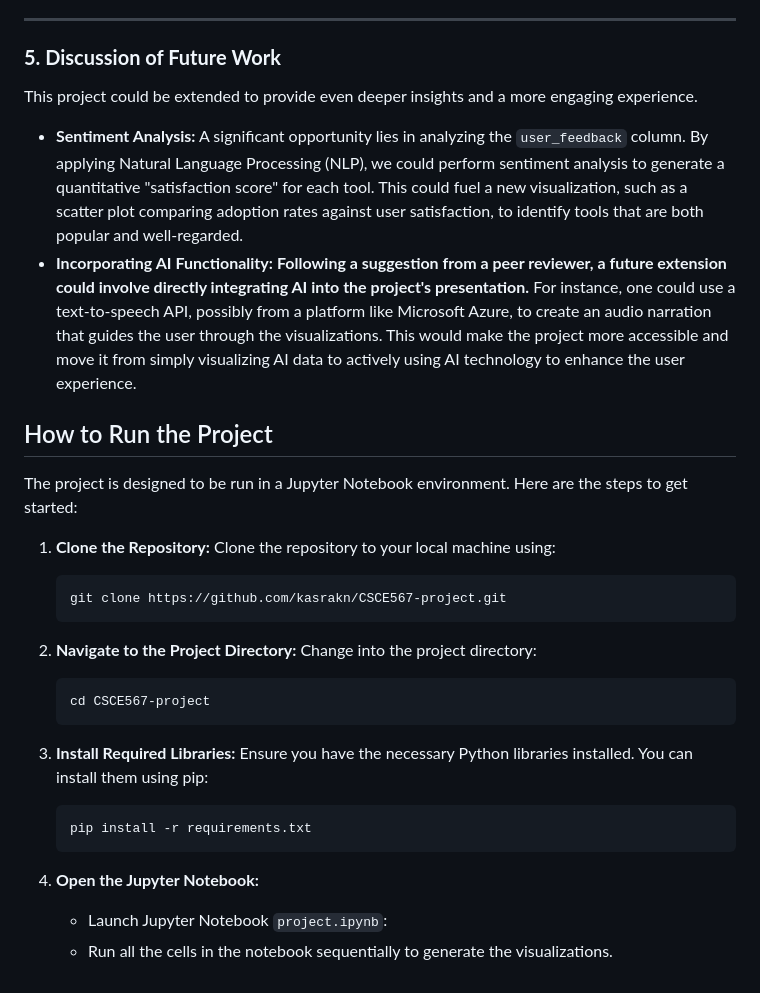
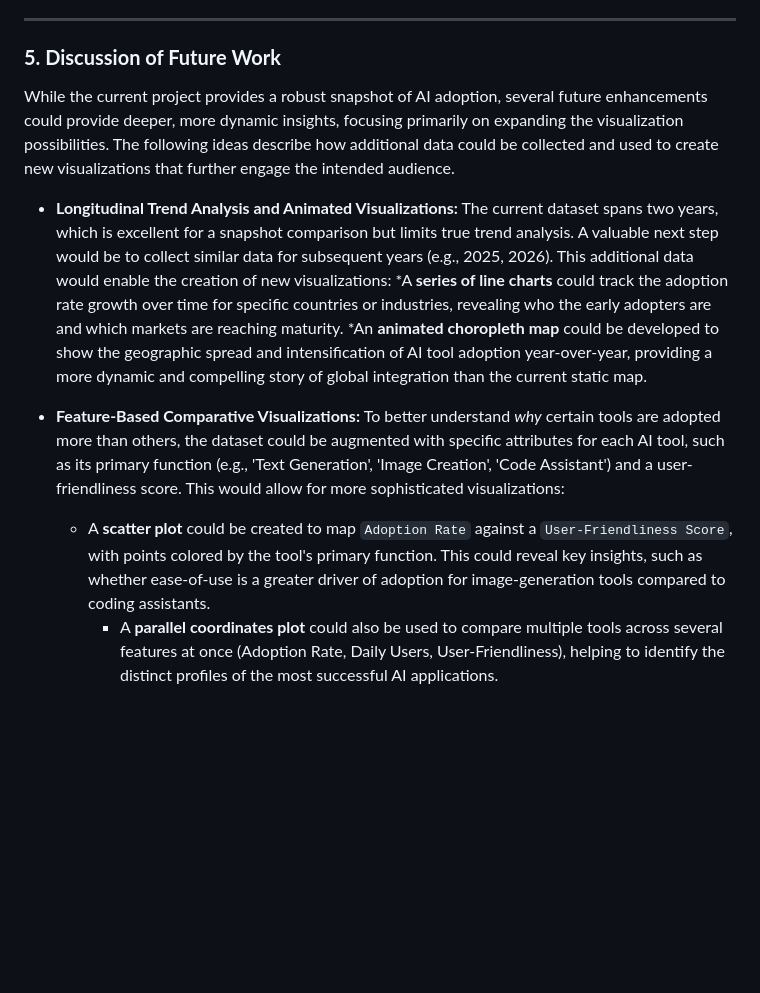
Before and after one commit to kasrakn/CSCE567-project, a Markdown page: README.md, the part around the change. Rendered like a GitHub page; blank space fills up the shorter version.

Commit message:
update future works

````diff
--- a/README.md
+++ b/README.md
@@ -75,32 +75,12 @@ Several design choices were made to ensure the visualizations told a clear and c
 
 ### **5. Discussion of Future Work**
 
-This project could be extended to provide even deeper insights and a more engaging experience.
+While the current project provides a robust snapshot of AI adoption, several future enhancements could provide deeper, more dynamic insights, focusing primarily on expanding the visualization possibilities. The following ideas describe how additional data could be collected and used to create new visualizations that further engage the intended audience.
 
-* **Sentiment Analysis:** A significant opportunity lies in analyzing the `user_feedback` column. By applying Natural Language Processing (NLP), we could perform sentiment analysis to generate a quantitative "satisfaction score" for each tool. This could fuel a new visualization, such as a scatter plot comparing adoption rates against user satisfaction, to identify tools that are both popular and well-regarded.
-* **Incorporating AI Functionality:** **Following a suggestion from a peer reviewer, a future extension could involve directly integrating AI into the project's presentation.** For instance, one could use a text-to-speech API, possibly from a platform like Microsoft Azure, to create an audio narration that guides the user through the visualizations. This would make the project more accessible and move it from simply visualizing AI data to actively using AI technology to enhance the user experience.
+* **Longitudinal Trend Analysis and Animated Visualizations:** The current dataset spans two years, which is excellent for a snapshot comparison but limits true trend analysis. A valuable next step would be to collect similar data for subsequent years (e.g., 2025, 2026). This additional data would enable the creation of new visualizations:
+    *A **series of line charts** could track the adoption rate growth over time for specific countries or industries, revealing who the early adopters are and which markets are reaching maturity.
+    *An **animated choropleth map** could be developed to show the geographic spread and intensification of AI tool adoption year-over-year, providing a more dynamic and compelling story of global integration than the current static map.
 
-## How to Run the Project
-The project is designed to be run in a Jupyter Notebook environment. Here are the steps to get started:
-
-1. **Clone the Repository:**
-   Clone the repository to your local machine using:
-   ```bash
-   git clone https://github.com/kasrakn/CSCE567-project.git
-   ```
-
-2. **Navigate to the Project Directory:**
-   Change into the project directory:
-   ```bash
-   cd CSCE567-project
-   ```
-
-3. **Install Required Libraries:**
-   Ensure you have the necessary Python libraries installed. You can install them using pip:
-   ```bash
-   pip install -r requirements.txt
-   ```
-
-4. **Open the Jupyter Notebook:**
-   - Launch Jupyter Notebook `project.ipynb`:
-   - Run all the cells in the notebook sequentially to generate the visualizations.
+* **Feature-Based Comparative Visualizations:** To better understand *why* certain tools are adopted more than others, the dataset could be augmented with specific attributes for each AI tool, such as its primary function (e.g., 'Text Generation', 'Image Creation', 'Code Assistant') and a user-friendliness score. This would allow for more sophisticated visualizations:
+  * A **scatter plot** could be created to map `Adoption Rate` against a `User-Friendliness Score`, with points colored by the tool's primary function. This could reveal key insights, such as whether ease-of-use is a greater driver of adoption for image-generation tools compared to coding assistants.
+    * A **parallel coordinates plot** could also be used to compare multiple tools across several features at once (Adoption Rate, Daily Users, User-Friendliness), helping to identify the distinct profiles of the most successful AI applications.
````
